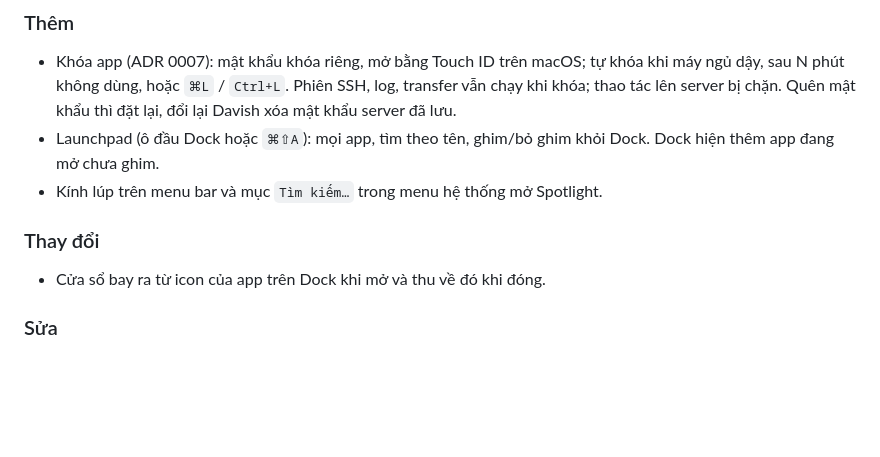
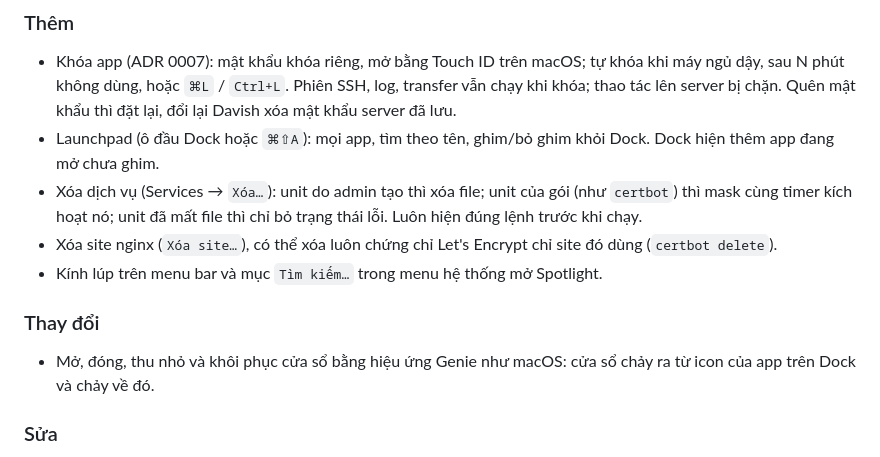
Before and after one commit to 2hjaito/davish, a Markdown page: CHANGELOG.md, the part around the change. Rendered like a GitHub page; blank space fills up the shorter version.

Commit message:
docs(changelog): note removing units and sites, and the genie

```diff
--- a/CHANGELOG.md
+++ b/CHANGELOG.md
@@ -7,10 +7,12 @@ Mọi thay đổi đáng chú ý của Davish. Định dạng theo [Keep a Chang
 ### Thêm
 - Khóa app (ADR 0007): mật khẩu khóa riêng, mở bằng Touch ID trên macOS; tự khóa khi máy ngủ dậy, sau N phút không dùng, hoặc `⌘L` / `Ctrl+L`. Phiên SSH, log, transfer vẫn chạy khi khóa; thao tác lên server bị chặn. Quên mật khẩu thì đặt lại, đổi lại Davish xóa mật khẩu server đã lưu.
 - Launchpad (ô đầu Dock hoặc `⌘⇧A`): mọi app, tìm theo tên, ghim/bỏ ghim khỏi Dock. Dock hiện thêm app đang mở chưa ghim.
+- Xóa dịch vụ (Services → `Xóa…`): unit do admin tạo thì xóa file; unit của gói (như `certbot`) thì mask cùng timer kích hoạt nó; unit đã mất file thì chỉ bỏ trạng thái lỗi. Luôn hiện đúng lệnh trước khi chạy.
+- Xóa site nginx (`Xóa site…`), có thể xóa luôn chứng chỉ Let's Encrypt chỉ site đó dùng (`certbot delete`).
 - Kính lúp trên menu bar và mục `Tìm kiếm…` trong menu hệ thống mở Spotlight.
 
 ### Thay đổi
-- Cửa sổ bay ra từ icon của app trên Dock khi mở và thu về đó khi đóng.
+- Mở, đóng, thu nhỏ và khôi phục cửa sổ bằng hiệu ứng Genie như macOS: cửa sổ chảy ra từ icon của app trên Dock và chảy về đó.
 
 ### Sửa
 - Logs: nhãn trên toolbar không còn xuống dòng; cửa sổ hẹp thì ô nguồn và ô lọc co lại, hẹp hơn nữa thì toolbar xuống hàng thay vì che mất nút.
```
